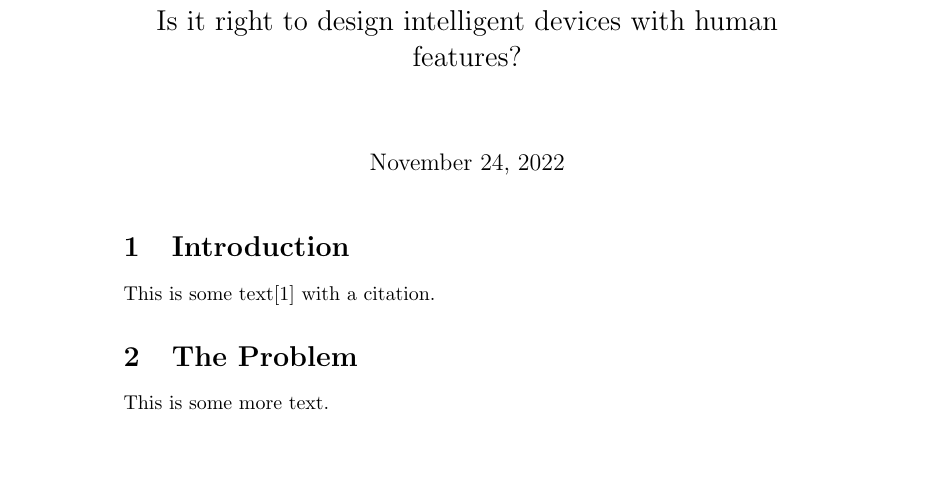
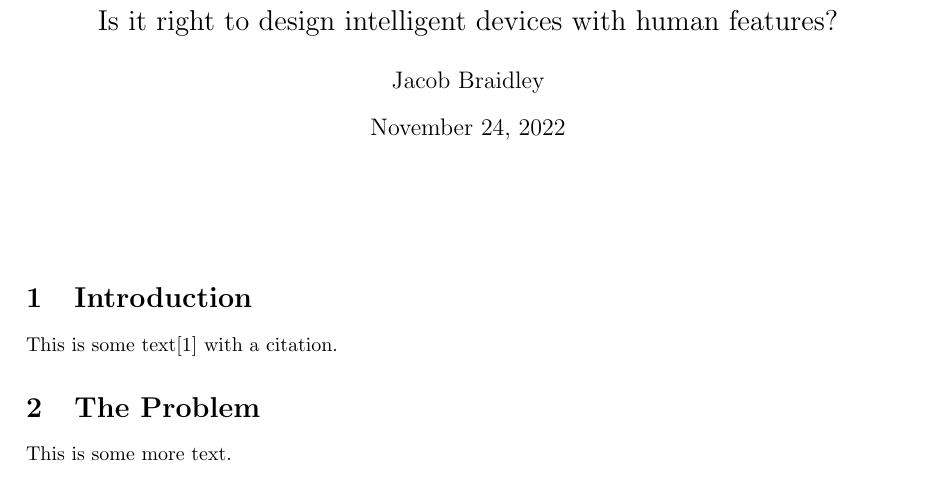
Before and after one commit to JayB-127/ECM1407SocialProfessional-Essay, a LaTeX document (ESSAY.tex): part of the page, cut so that both start at the same text, the shorter picture padded with empty space. Compiled offline with pdfLaTeX.

Commit message:
updated basic structure

```diff
--- a/ESSAY.tex
+++ b/ESSAY.tex
@@ -1,9 +1,16 @@
 \documentclass{article}
+
+\title{\Large Is it right to design intelligent devices with human features?}
+\author{Jacob Braidley}
+
+\usepackage{geometry}
+\geometry{margin=3cm}
 
 \begin{document}
 
-\title{\Large Is it right to design intelligent devices with human features?}
 \maketitle
+
+\vspace{1cm}
 
 \section{Introduction}
 This is some text\cite{brin1998anatomy} with a citation.
```
Also changed, not shown: ESSAY.pdf, 1 other file.
